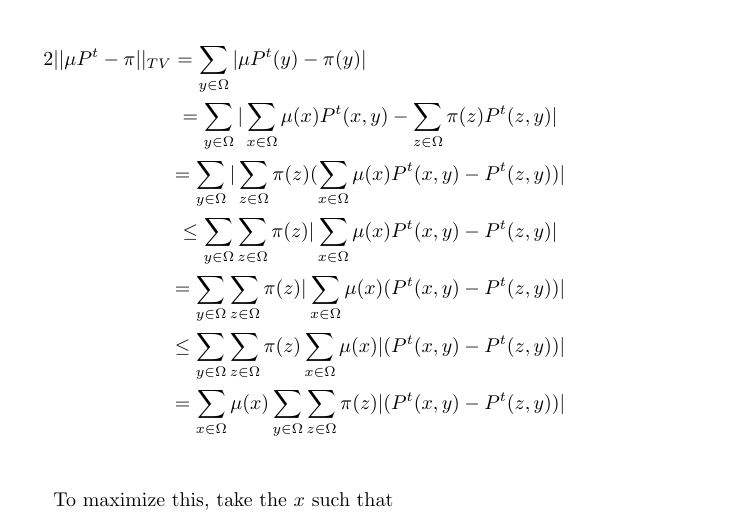
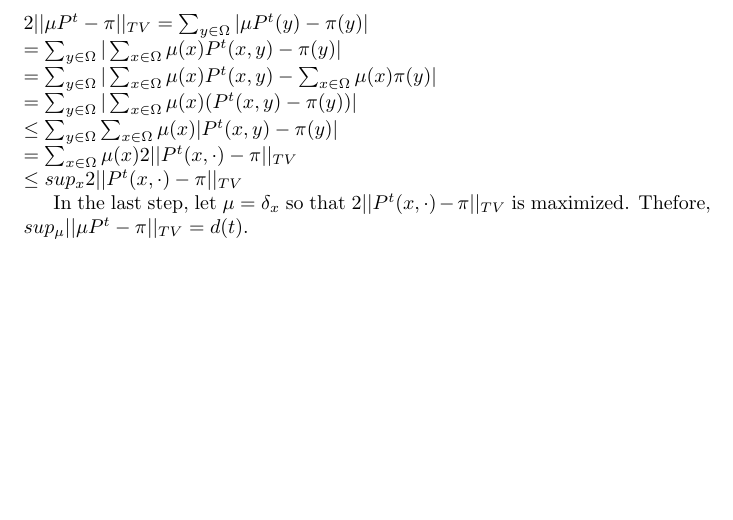
Before and after one commit to shunzh/MCMT, a LaTeX problem sheet (hw6/report.tex): part of the page, cut so that both start at the same text, the shorter picture padded with empty space. Compiled offline with pdfLaTeX.

Commit message:
hw 6 first part

```diff
--- a/hw6/report.tex
+++ b/hw6/report.tex
@@ -17,23 +17,18 @@
 
 \section*{Exercise 6.1}
 
-\begin{multline*}
-2 ||\mu P^t - \pi||_{TV}
+$2 ||\mu P^t - \pi||_{TV}
 = \sum_{y \in \Omega} |\mu P^t(y) - \pi (y)| \\
-= \sum_{y \in \Omega} |\sum_{x \in \Omega}\mu(x) P^t(x, y) - \sum_{z \in
-\Omega}\pi (z) P^t(z, y)| \\
-= \sum_{y \in \Omega} |\sum_{z \in \Omega}\pi (z) (\sum_{x \in \Omega}\mu(x)
-P^t(x, y) - P^t(z, y))| \\
-\leq \sum_{y \in \Omega} \sum_{z \in \Omega}\pi (z) |\sum_{x \in \Omega}\mu(x)
-P^t(x, y) - P^t(z, y)| \\
-= \sum_{y \in \Omega} \sum_{z \in \Omega}\pi (z) |\sum_{x \in \Omega}\mu(x)
-(P^t(x, y) - P^t(z, y))| \\
-\leq \sum_{y \in \Omega} \sum_{z \in \Omega}\pi (z) \sum_{x \in \Omega}\mu(x)
-|(P^t(x, y) - P^t(z, y))| \\
-= \sum_{x \in \Omega} \mu(x) \sum_{y \in \Omega} \sum_{z \in \Omega}\pi (z)
-|(P^t(x, y) - P^t(z, y))| \\
-\end{multline*}
+= \sum_{y \in \Omega} |\sum_{x \in \Omega}\mu(x) P^t(x, y) - \pi(y)| \\
+= \sum_{y \in \Omega} |\sum_{x \in \Omega}\mu(x) P^t(x, y) - \sum_{x \in
+\Omega}\mu(x) \pi(y)| \\
+= \sum_{y \in \Omega} |\sum_{x \in \Omega}\mu(x) (P^t(x, y) - \pi(y))| \\
+\leq \sum_{y \in \Omega} \sum_{x \in \Omega}\mu(x) |P^t(x, y) - \pi(y)| \\
+= \sum_{x \in \Omega}\mu(x) 2||P^t(x, \cdot) - \pi||_{TV} \\
+\leq sup_x 2||P^t(x, \cdot) - \pi||_{TV}
+$
 
-To maximize this, take the $x$ such that
+In the last step, let $\mu = \delta_x$ so that $2||P^t(x, \cdot) - \pi||_{TV}$
+is maximized. Thefore, $sup_\mu ||\mu P^t - \pi||_{TV} = d(t)$.
 
 \end{document}
```
Also changed, not shown: hw6/report.pdf.
